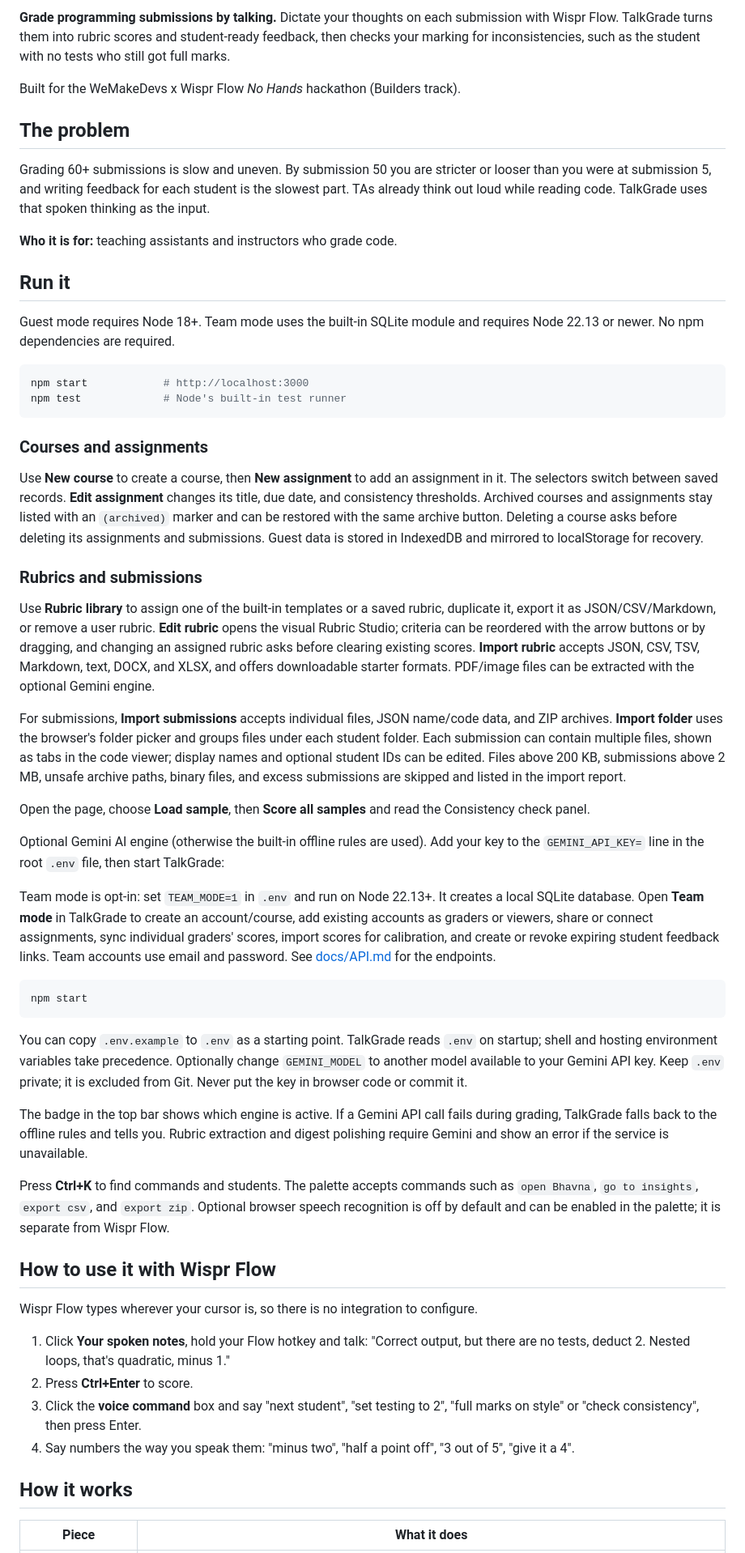
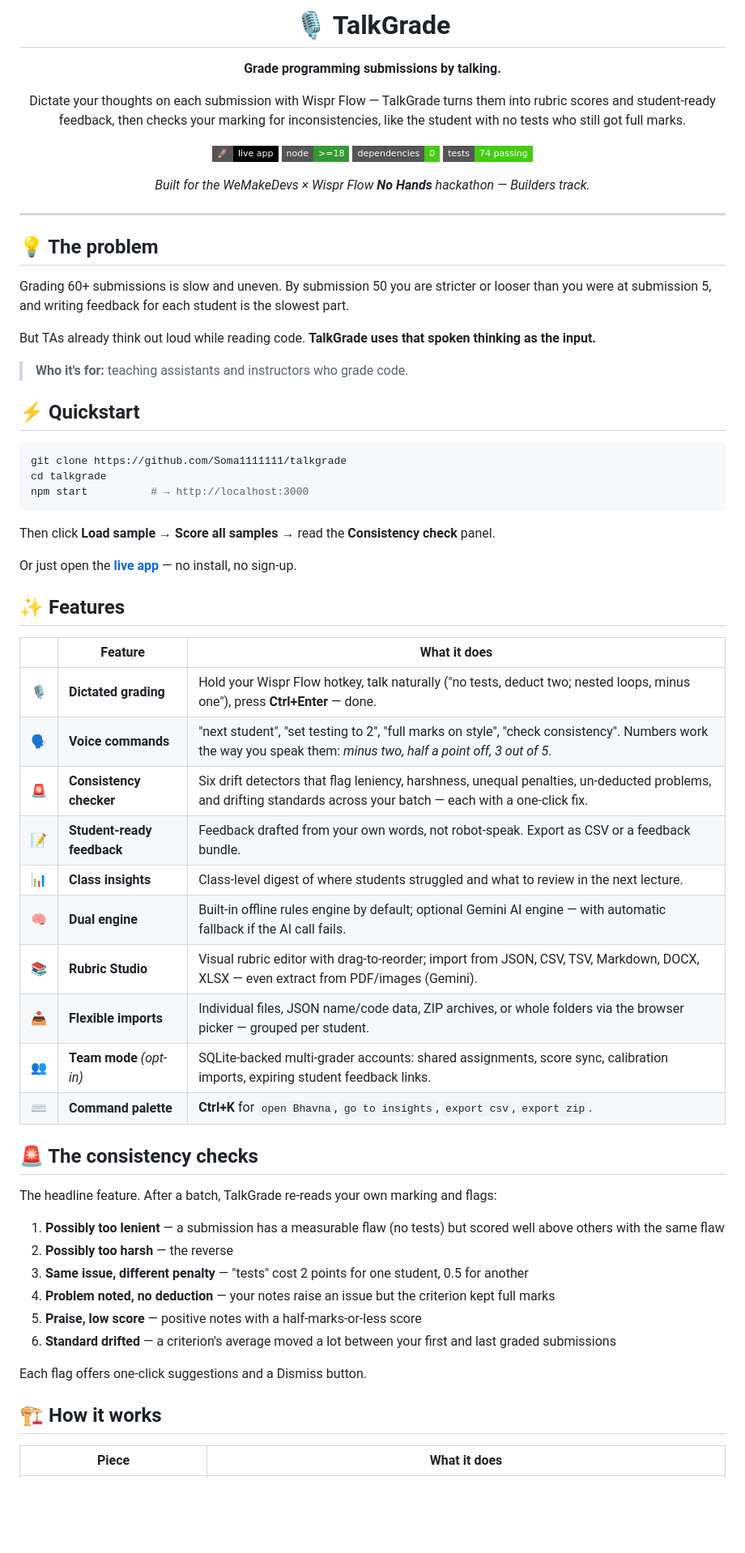
Before and after one commit to Soma1111111/talkgrade, a Markdown page: README.md, the part around one of its changes. Shown at 81% size. GitHub-like rendering; badges without logos; blank space fills up the shorter version.

Commit message:
Rewrite README with polished layout; add demo script doc

````diff
--- a/README.md
+++ b/README.md
@@ -2,58 +2,75 @@
 
-**Grade programming submissions by talking.** Dictate your thoughts on each submission with Wispr Flow. TalkGrade turns them into rubric scores and student-ready feedback, then checks your marking for inconsistencies, such as the student with no tests who still got full marks.
+# 🎙️ TalkGrade
 
-Built for the WeMakeDevs x Wispr Flow *No Hands* hackathon (Builders track).
+**Grade programming submissions by talking.**
 
-## The problem
+Dictate your thoughts on each submission with Wispr Flow — TalkGrade turns
+them into rubric scores and student-ready feedback, then checks your marking
+for inconsistencies, like the student with no tests who still got full marks.
 
-Grading 60+ submissions is slow and uneven. By submission 50 you are stricter or looser than you were at submission 5, and writing feedback for each student is the slowest part. TAs already think out loud while reading code. TalkGrade uses that spoken thinking as the input.
+[![Live app](https://img.shields.io/badge/%F0%9F%9A%80-live_app-000?style=flat-square&logo=vercel)](https://talkgrade.vercel.app)
+[![Node](https://img.shields.io/badge/node-%3E%3D18-339933?style=flat-square&logo=node.js&logoColor=white)](https://nodejs.org)
+[![Dependencies](https://img.shields.io/badge/dependencies-0-brightgreen?style=flat-square)](https://www.npmjs.com)
+[![Tests](https://img.shields.io/badge/tests-74%20passing-brightgreen?style=flat-square)](#tests)
 
-**Who it is for:** teaching assistants and instructors who grade code.
+*Built for the WeMakeDevs × Wispr Flow **No Hands** hackathon — Builders track.*
 
-## Run it
+</div>
 
-Guest mode requires Node 18+. Team mode uses the built-in SQLite module and requires Node 22.13 or newer. No npm dependencies are required.
+---
+
+## 💡 The problem
+
+Grading 60+ submissions is slow and uneven. By submission 50 you are stricter
+or looser than you were at submission 5, and writing feedback for each student
+is the slowest part.
+
+But TAs already think out loud while reading code.
+**TalkGrade uses that spoken thinking as the input.**
+
+> **Who it's for:** teaching assistants and instructors who grade code.
+
+## ⚡ Quickstart
 
 ```sh
-npm start            # http://localhost:3000
-npm test             # Node's built-in test runner
+git clone https://github.com/Soma1111111/talkgrade
+cd talkgrade
+npm start          # → http://localhost:3000
 ```
 
-### Courses and assignments
+Then click **Load sample** → **Score all samples** → read the **Consistency check** panel.
 
-Use **New course** to create a course, then **New assignment** to add an assignment in it. The selectors switch between saved records. **Edit assignment** changes its title, due date, and consistency thresholds. Archived courses and assignments stay listed with an `(archived)` marker and can be restored with the same archive button. Deleting a course asks before deleting its assignments and submissions. Guest data is stored in IndexedDB and mirrored to localStorage for recovery.
+Or just open the **[live app](https://talkgrade.vercel.app)** — no install, no sign-up.
 
-### Rubrics and submissions
+## ✨ Features
 
-Use **Rubric library** to assign one of the built-in templates or a saved rubric, duplicate it, export it as JSON/CSV/Markdown, or remove a user rubric. **Edit rubric** opens the visual Rubric Studio; criteria can be reordered with the arrow buttons or by dragging, and changing an assigned rubric asks before clearing existing scores. **Import rubric** accepts JSON, CSV, TSV, Markdown, text, DOCX, and XLSX, and offers downloadable starter formats. PDF/image files can be extracted with the optional Gemini engine.
+| | Feature | What it does |
+|---|---|---|
+| 🎙️ | **Dictated grading** | Hold your Wispr Flow hotkey, talk naturally ("no tests, deduct two; nested loops, minus one"), press **Ctrl+Enter** — done. |
+| 🗣️ | **Voice commands** | "next student", "set testing to 2", "full marks on style", "check consistency". Numbers work the way you speak them: *minus two, half a point off, 3 out of 5*. |
+| 🚨 | **Consistency checker** | Six drift detectors that flag leniency, harshness, unequal penalties, un-deducted problems, and drifting standards across your batch — each with a one-click fix. |
+| 📝 | **Student-ready feedback** | Feedback drafted from your own words, not robot-speak. Export as CSV or a feedback bundle. |
+| 📊 | **Class insights** | Class-level digest of where students struggled and what to review in the next lecture. |
+| 🧠 | **Dual engine** | Built-in offline rules engine by default; optional Gemini AI engine — with automatic fallback if the AI call fails. |
+| 📚 | **Rubric Studio** | Visual rubric editor with drag-to-reorder; import from JSON, CSV, TSV, Markdown, DOCX, XLSX — even extract from PDF/images (Gemini). |
+| 📥 | **Flexible imports** | Individual files, JSON name/code data, ZIP archives, or whole folders via the browser picker — grouped per student. |
+| 👥 | **Team mode** *(opt-in)* | SQLite-backed multi-grader accounts: shared assignments, score sync, calibration imports, expiring student feedback links. |
+| ⌨️ | **Command palette** | **Ctrl+K** for `open Bhavna`, `go to insights`, `export csv`, `export zip`. |
 
-For submissions, **Import submissions** accepts individual files, JSON name/code data, and ZIP archives. **Import folder** uses the browser's folder picker and groups files under each student folder. Each submission can contain multiple files, shown as tabs in the code viewer; display names and optional student IDs can be edited. Files above 200 KB, submissions above 2 MB, unsafe archive paths, binary files, and excess submissions are skipped and listed in the import report.
+## 🚨 The consistency checks
 
-Open the page, choose **Load sample**, then **Score all samples** and read the Consistency check panel.
+The headline feature. After a batch, TalkGrade re-reads your own marking and flags:
 
-Optional Gemini AI engine (otherwise the built-in offline rules are used). Add your key to the `GEMINI_API_KEY=` line in the root `.env` file, then start TalkGrade:
+1. **Possibly too lenient** — a submission has a measurable flaw (no tests) but scored well above others with the same flaw
+2. **Possibly too harsh** — the reverse
+3. **Same issue, different penalty** — "tests" cost 2 points for one student, 0.5 for another
+4. **Problem noted, no deduction** — your notes raise an issue but the criterion kept full marks
+5. **Praise, low score** — positive notes with a half-marks-or-less score
+6. **Standard drifted** — a criterion's average moved a lot between your first and last graded submissions
 
-Team mode is opt-in: set `TEAM_MODE=1` in `.env` and run on Node 22.13+. It creates a local SQLite database. Open **Team mode** in TalkGrade to create an account/course, add existing accounts as graders or viewers, share or connect assignments, sync individual graders' scores, import scores for calibration, and create or revoke expiring student feedback links. Team accounts use email and password. See [docs/API.md](docs/API.md) for the endpoints.
+Each flag offers one-click suggestions and a Dismiss button.
 
-```powershell
-npm start
-```
-
-You can copy `.env.example` to `.env` as a starting point. TalkGrade reads `.env` on startup; shell and hosting environment variables take precedence. Optionally change `GEMINI_MODEL` to another model available to your Gemini API key. Keep `.env` private; it is excluded from Git. Never put the key in browser code or commit it.
-
-The badge in the top bar shows which engine is active. If a Gemini API call fails during grading, TalkGrade falls back to the offline rules and tells you. Rubric extraction and digest polishing require Gemini and show an error if the service is unavailable.
-
-Press **Ctrl+K** to find commands and students. The palette accepts commands such as `open Bhavna`, `go to insights`, `export csv`, and `export zip`. Optional browser speech recognition is off by default and can be enabled in the palette; it is separate from Wispr Flow.
-## How to use it with Wispr Flow
-
-Wispr Flow types wherever your cursor is, so there is no integration to configure.
-
-1. Click **Your spoken notes**, hold your Flow hotkey and talk: "Correct output, but there are no tests, deduct 2. Nested loops, that's quadratic, minus 1."
-2. Press **Ctrl+Enter** to score.
-3. Click the **voice command** box and say "next student", "set testing to 2", "full marks on style" or "check consistency", then press Enter.
-4. Say numbers the way you speak them: "minus two", "half a point off", "3 out of 5", "give it a 4".
-
-## How it works
+## 🏗️ How it works
 
 | Piece | What it does |
 |---|---|
````
Also changed, not shown: other parts of README.md (+80 -60 lines), docs/demo-script.md (added, +98 -0 lines).
